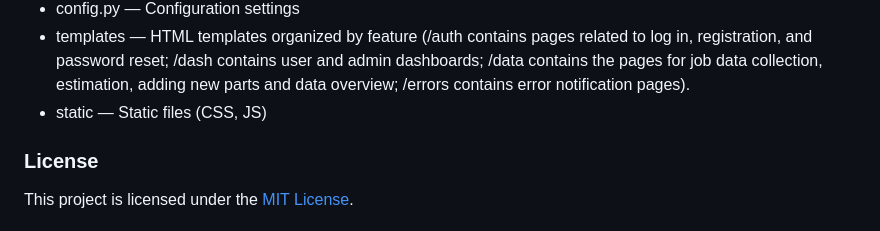
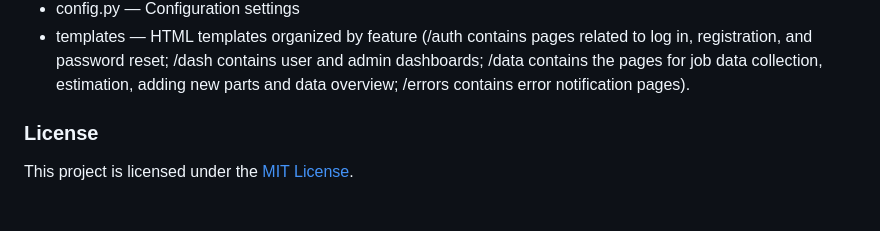
Before and after one commit to kendallc23/job_tracker, a Markdown page: README.md, the part around the change. Drawn GitHub-style.

```diff
--- a/README.md
+++ b/README.md
@@ -35,7 +35,7 @@ This project is a Flask-based web application, designed for internal use at JOT
 - extensions.py — Flask extensions (db, bcrypt, login manager)
 - config.py — Configuration settings
 - templates — HTML templates organized by feature (/auth contains pages related to log in, registration, and password reset; /dash contains user and admin dashboards; /data contains the pages for job data collection, estimation, adding new parts and data overview; /errors contains error notification pages).
-- static — Static files (CSS, JS)
+
 
 ### License
 This project is licensed under the [MIT License](LICENSE).
```
